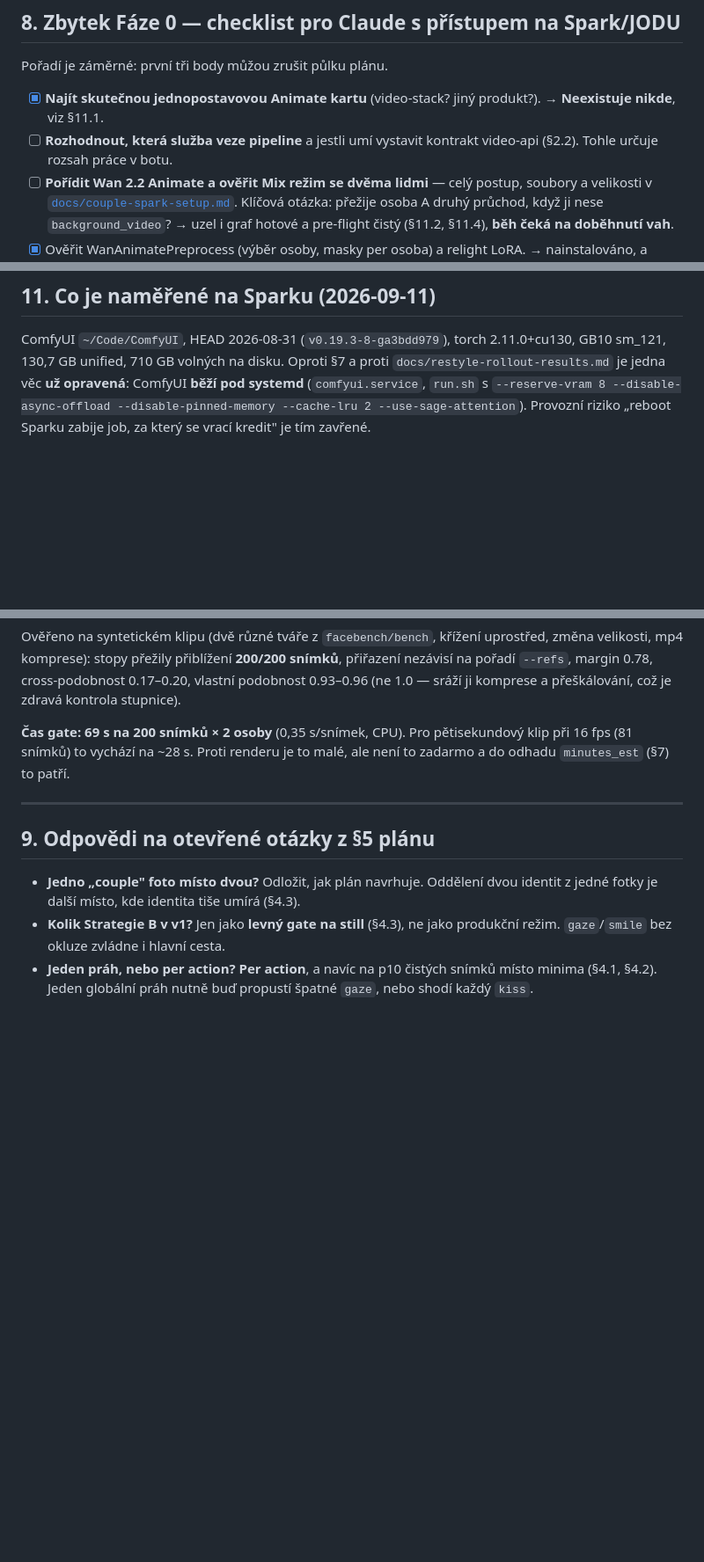
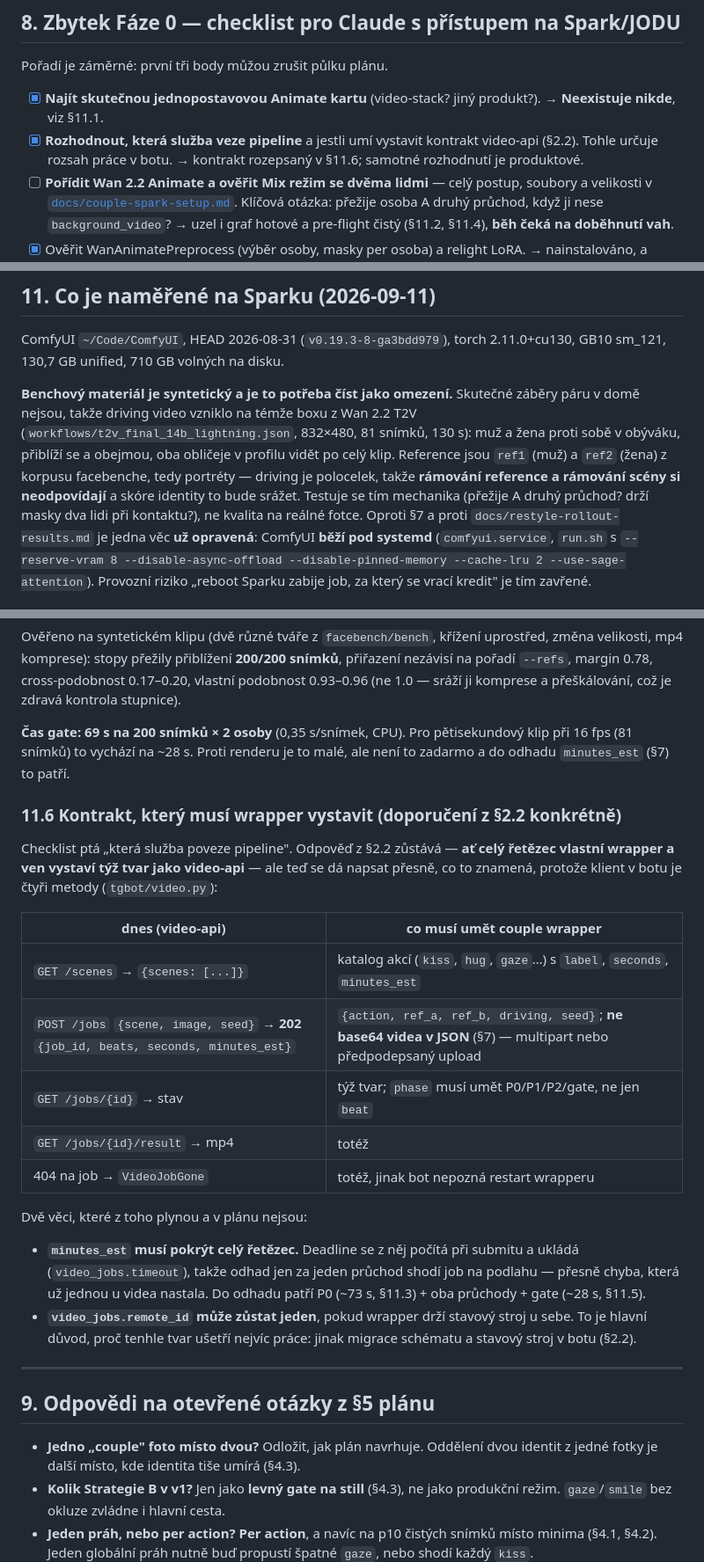
Before and after one commit to lioilsources/MangaPrompts, a Markdown page: reports/couple_phase0.md, 3 parts joined by grey strips. Shown at 88% size. Rendered like a GitHub page; blank space fills up the shorter version.

Commit message:
report: přesný kontrakt pro couple wrapper a původ benchového klipu
§11.6 rozepisuje doporučení z §2.2 do tabulky proti čtyřem metodám klienta
v tgbot/video.py, ať je z „vystavit týž kontrakt jako video-api" zadání.
Dvě věci, které z toho plynou: minutes_est musí pokrýt P0 + oba průchody +
gate (deadline se z něj počítá a ukládá), a remote_id může zůstat jeden,
pokud si stavový stroj drží wrapper — což je hlavní úspora práce v botu.

Plus poznámka, že driving video i reference jsou syntetické a rámování
reference neodpovídá scéně, takže skóre identity to bude srážet.

Co-Authored-By: Claude Opus 5 <noreply@anthropic.com>
Claude-Session: https://claude.ai/code/session_01YPb6v6Bmxo6PbWwQiY9qZn

```diff
--- a/reports/couple_phase0.md
+++ b/reports/couple_phase0.md
@@ -309,8 +309,9 @@ Pořadí je záměrné: první tři body můžou zrušit půlku plánu.
 
 - [x] **Najít skutečnou jednopostavovou Animate kartu** (video-stack? jiný
       produkt?). → **Neexistuje nikde**, viz §11.1.
-- [ ] **Rozhodnout, která služba veze pipeline** a jestli umí vystavit kontrakt
-      video-api (§2.2). Tohle určuje rozsah práce v botu.
+- [x] **Rozhodnout, která služba veze pipeline** a jestli umí vystavit kontrakt
+      video-api (§2.2). Tohle určuje rozsah práce v botu. → kontrakt rozepsaný
+      v §11.6; samotné rozhodnutí je produktové.
 - [ ] **Pořídit Wan 2.2 Animate a ověřit Mix režim se dvěma lidmi** — celý
       postup, soubory a velikosti v [`docs/couple-spark-setup.md`](../docs/couple-spark-setup.md).
       Klíčová otázka: přežije osoba A druhý průchod, když ji nese
@@ -334,6 +335,16 @@ Výstupem je doplnění tohohle souboru, ne nový dokument.
 
 ComfyUI `~/Code/ComfyUI`, HEAD 2026-08-31 (`v0.19.3-8-ga3bdd979`), torch
 2.11.0+cu130, GB10 sm_121, 130,7 GB unified, 710 GB volných na disku.
+
+**Benchový materiál je syntetický a je to potřeba číst jako omezení.** Skutečné
+záběry páru v domě nejsou, takže driving video vzniklo na témže boxu z Wan 2.2
+T2V (`workflows/t2v_final_14b_lightning.json`, 832×480, 81 snímků, 130 s):
+muž a žena proti sobě v obýváku, přiblíží se a obejmou, oba obličeje v profilu
+vidět po celý klip. Reference jsou `ref1` (muž) a `ref2` (žena) z korpusu
+facebenche, tedy portréty — driving je polocelek, takže **rámování reference
+a rámování scény si neodpovídají** a skóre identity to bude srážet. Testuje se
+tím mechanika (přežije A druhý průchod? drží masky dva lidi při kontaktu?),
+ne kvalita na reálné fotce.
 Oproti §7 a proti `docs/restyle-rollout-results.md` je jedna věc **už opravená**:
 ComfyUI **běží pod systemd** (`comfyui.service`, `run.sh` s `--reserve-vram 8
 --disable-async-offload --disable-pinned-memory --cache-lru 2
@@ -495,6 +506,31 @@ komprese a přeškálování, což je zdravá kontrola stupnice).
 klip při 16 fps (81 snímků) to vychází na ~28 s. Proti renderu je to malé, ale
 není to zadarmo a do odhadu `minutes_est` (§7) to patří.
 
+### 11.6 Kontrakt, který musí wrapper vystavit (doporučení z §2.2 konkrétně)
+
+Checklist ptá „která služba poveze pipeline". Odpověď z §2.2 zůstává —
+**ať celý řetězec vlastní wrapper a ven vystaví týž tvar jako video-api** —
+ale teď se dá napsat přesně, co to znamená, protože klient v botu je čtyři
+metody (`tgbot/video.py`):
+
+| dnes (video-api) | co musí umět couple wrapper |
+|---|---|
+| `GET /scenes` → `{scenes: [...]}` | katalog akcí (`kiss`, `hug`, `gaze`…) s `label`, `seconds`, `minutes_est` |
+| `POST /jobs` `{scene, image, seed}` → **202** `{job_id, beats, seconds, minutes_est}` | `{action, ref_a, ref_b, driving, seed}`; **ne base64 videa v JSON** (§7) — multipart nebo předpodepsaný upload |
+| `GET /jobs/{id}` → stav | týž tvar; `phase` musí umět P0/P1/P2/gate, ne jen `beat` |
+| `GET /jobs/{id}/result` → mp4 | totéž |
+| 404 na job → `VideoJobGone` | totéž, jinak bot nepozná restart wrapperu |
+
+Dvě věci, které z toho plynou a v plánu nejsou:
+
+- **`minutes_est` musí pokrýt celý řetězec.** Deadline se z něj počítá při
+  submitu a ukládá (`video_jobs.timeout`), takže odhad jen za jeden průchod
+  shodí job na podlahu — přesně chyba, která už jednou u videa nastala. Do
+  odhadu patří P0 (~73 s, §11.3) + oba průchody + gate (~28 s, §11.5).
+- **`video_jobs.remote_id` může zůstat jeden**, pokud wrapper drží stavový
+  stroj u sebe. To je hlavní důvod, proč tenhle tvar ušetří nejvíc práce:
+  jinak migrace schématu a stavový stroj v botu (§2.2).
+
 ---
 
 ## 9. Odpovědi na otevřené otázky z §5 plánu
```
